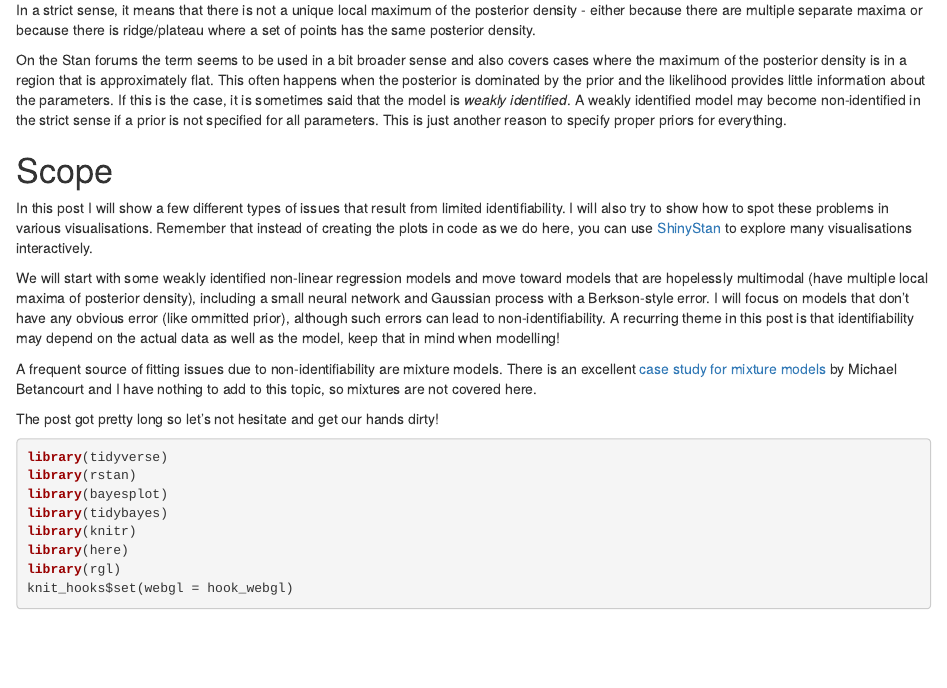
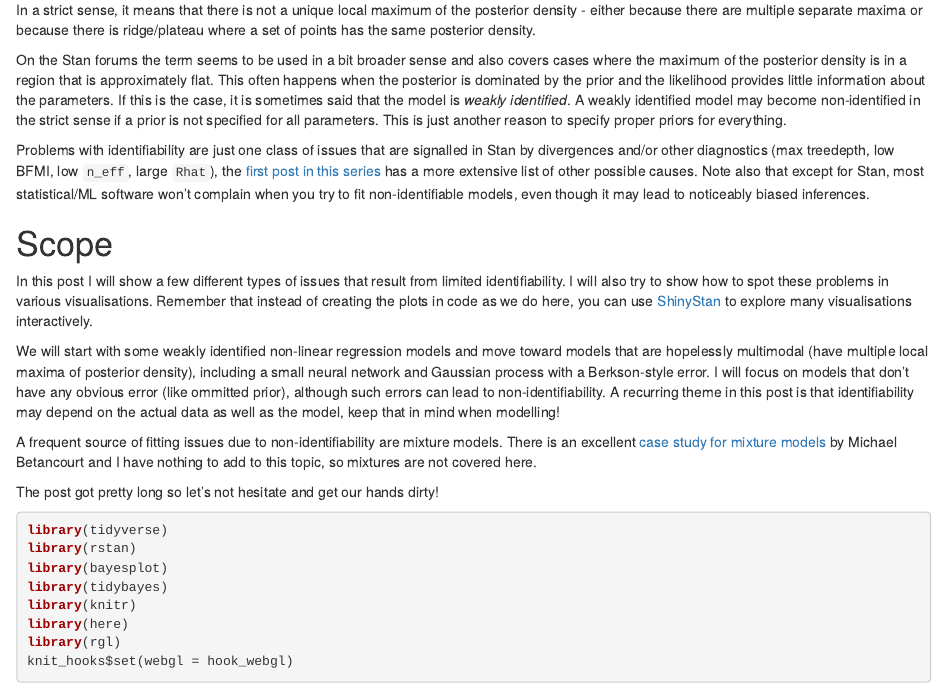
Before and after one commit to martinmodrak/blog, an R Markdown document (content/post/2018-non-identifiability.Rmd): the page in a window 1100 px wide, from 240 px down. Rendered offline with R 4.5, knitr and Pandoc, with nearby package versions; some code elsewhere in the file could not run offline.

Commit message:
Improved introduction for the non-identifiability post

```diff
--- a/content/post/2018-non-identifiability.Rmd
+++ b/content/post/2018-non-identifiability.Rmd
@@ -13,6 +13,8 @@ tags: ["R","Stan","Divergences"]
 In a strict sense, it means that there is not a unique local maximum of the posterior density - either because there are multiple separate maxima or because there is ridge/plateau where a set of points has the same posterior density.
 
 On the Stan forums the term seems to be used in a bit broader sense and also covers cases where the maximum of the posterior density is in a region that is approximately flat. This often happens when the posterior is dominated by the prior and the likelihood provides little information about the parameters. If this is the case, it is sometimes said that the model is *weakly identified*. A weakly identified model may become non-identified in the strict sense if a prior is not specified for all parameters. This is just another reason to specify proper priors for everything.
+
+Problems with identifiability are just one class of issues that are signalled in Stan by divergences and/or other diagnostics (max treedepth, low BFMI, low `n_eff`, large `Rhat`), the [first post in this series](/2018/02/19/taming-divergences-in-stan-models/) has a more extensive list of other possible causes. Note also that except for Stan, most statistical/ML software won't complain when you try to fit non-identifiable models, even though it may lead to noticeably biased inferences.
 
 # Scope
 
```
Also changed, not shown: content/post/2018-non-identifiability.html.
